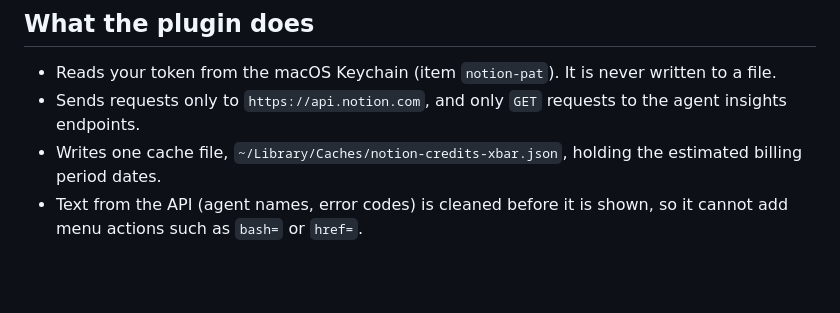
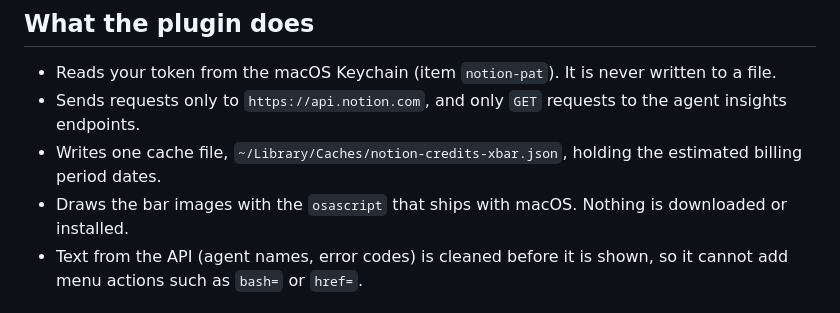
Before and after one commit to sue738/notion-credits-xbar, a Markdown page: SECURITY.md, the part around the change. Rendered like a GitHub page; blank space fills up the shorter version.

```diff
--- a/SECURITY.md
+++ b/SECURITY.md
@@ -10,6 +10,7 @@ instead of opening a public issue. You will get a reply within a week.
 - Reads your token from the macOS Keychain (item `notion-pat`). It is never written to a file.
 - Sends requests only to `https://api.notion.com`, and only `GET` requests to the agent insights endpoints.
 - Writes one cache file, `~/Library/Caches/notion-credits-xbar.json`, holding the estimated billing period dates.
+- Draws the bar images with the `osascript` that ships with macOS. Nothing is downloaded or installed.
 - Text from the API (agent names, error codes) is cleaned before it is shown,
   so it cannot add menu actions such as `bash=` or `href=`.
 
```
Also changed, not shown: README.ja.md (+3 -15 lines), README.md (+3 -15 lines), docs/menubar.png (added), 1 other file.
